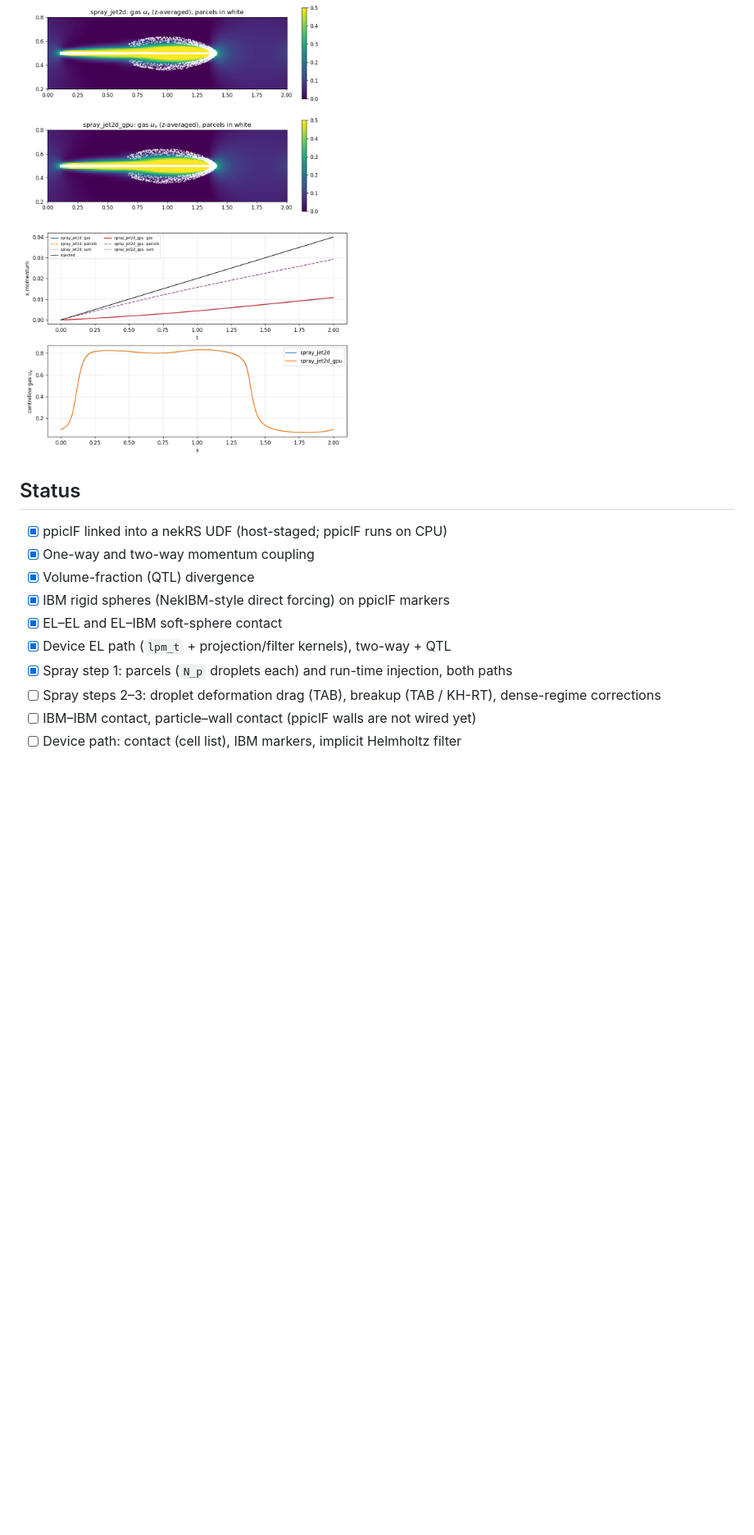
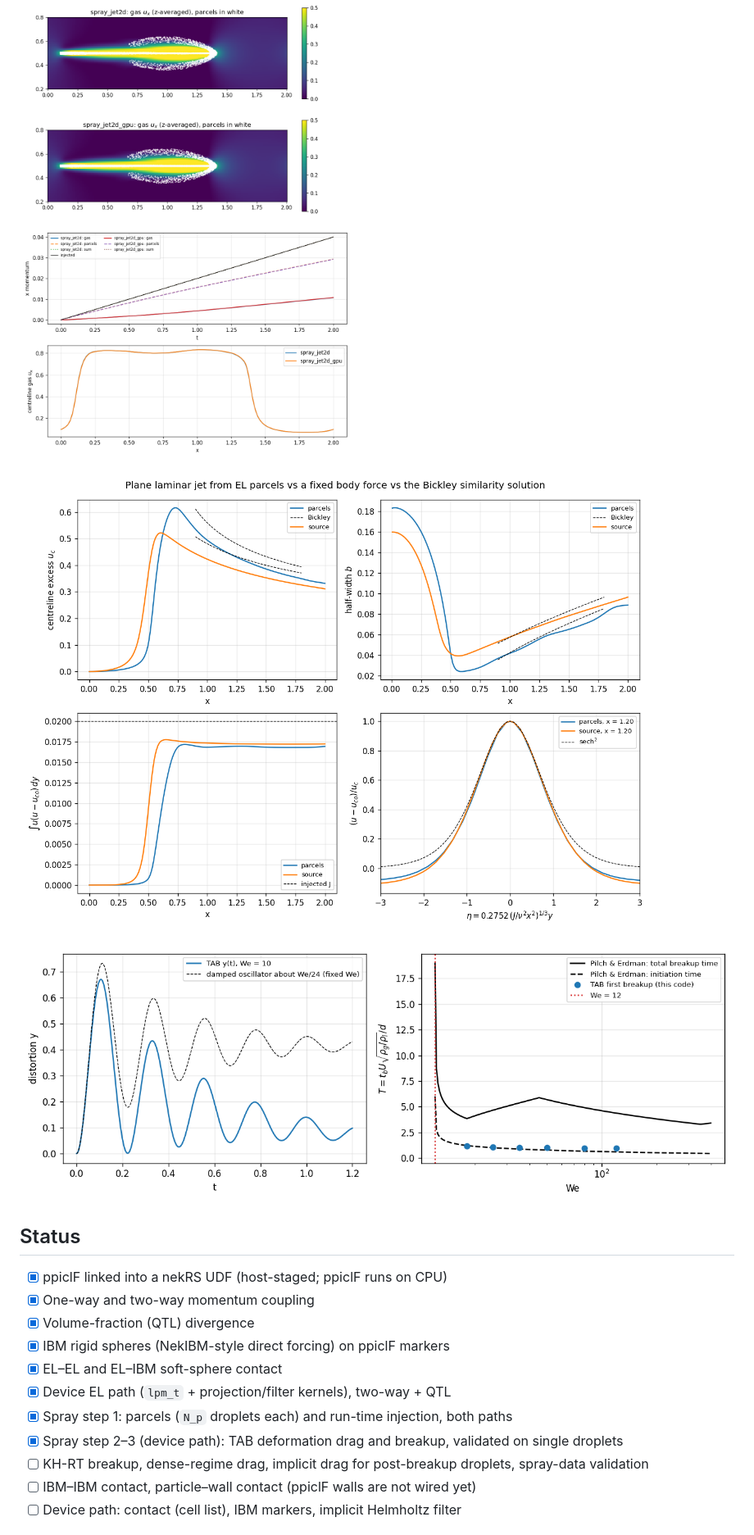
Before and after one commit to BCKim55/NekRS-EL-IBM, a Markdown page: README.md, the part around one of its changes. Shown at 82% size. GitHub-like rendering; pictures changed too: docs/img/bickley.png (added); blank space fills up the shorter version.

```diff
--- a/README.md
+++ b/README.md
@@ -77,6 +80,10 @@ the shared model in `src/`, or the patches change, and always relinks the UDF.
 ![Collision demo summary](docs/img/collision_summary.png)
 
 ![Spray jet, both particle paths](docs/img/spray_jet2d.png)
+
+![Plane jet vs Bickley](docs/img/bickley.png)
+
+![TAB breakup validation](docs/img/tab_breakup.png)
 
 ## Status
 
@@ -87,7 +94,8 @@ the shared model in `src/`, or the patches change, and always relinks the UDF.
 - [x] EL–EL and EL–IBM soft-sphere contact
 - [x] Device EL path (`lpm_t` + projection/filter kernels), two-way + QTL
 - [x] Spray step 1: parcels (`N_p` droplets each) and run-time injection, both paths
-- [ ] Spray steps 2–3: droplet deformation drag (TAB), breakup (TAB / KH-RT), dense-regime corrections
+- [x] Spray step 2–3 (device path): TAB deformation drag and breakup, validated on single droplets
+- [ ] KH-RT breakup, dense-regime drag, implicit drag for post-breakup droplets, spray-data validation
 - [ ] IBM–IBM contact, particle–wall contact (ppiclF walls are not wired yet)
 - [ ] Device path: contact (cell list), IBM markers, implicit Helmholtz filter
 
```
Also changed, not shown: other parts of README.md (+3 -0 lines), docs/design.md (+31 -2 lines), 1 other file.
